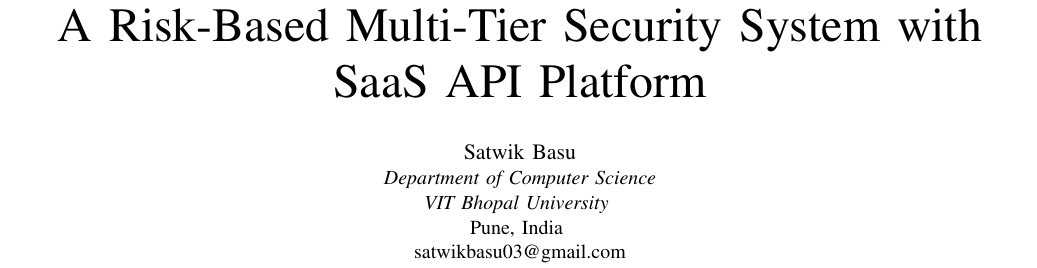
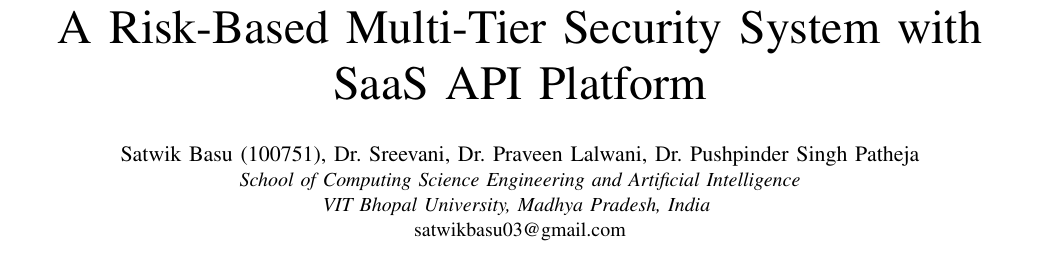
Before and after one commit to spacewolf0305/adaptive-auth-system, a LaTeX paper (ieee_paper.tex): part of page 1 of 4, cut so that both start at the same text. Compiled offline with pdfLaTeX.

Commit message:
docs: update author and affiliation to VIT Bhopal Cyber Clinic format

```diff
--- a/ieee_paper.tex
+++ b/ieee_paper.tex
@@ -20,11 +20,10 @@
 \title{Adaptive Authentication Using Machine Learning: A Risk-Based Multi-Tier Security System with SaaS API Platform}
 
 \author{
-\IEEEauthorblockN{Satwik Basu}
+\IEEEauthorblockN{Satwik Basu (100751), Dr. Sreevani, Dr. Praveen Lalwani, Dr. Pushpinder Singh Patheja}
 \IEEEauthorblockA{
-\textit{Department of Computer Science} \\
-\textit{VIT Bhopal University} \\
-Pune, India \\
+\textit{School of Computing Science Engineering and Artificial Intelligence} \\
+\textit{VIT Bhopal University, Madhya Pradesh, India} \\
 satwikbasu03@gmail.com}
 }
 
```
Also changed, not shown: Adaptive_Authentication_IEEE.tex (+1 -1 lines), IEEE_Adaptive_Auth_Paper.pdf, 1 other file.
